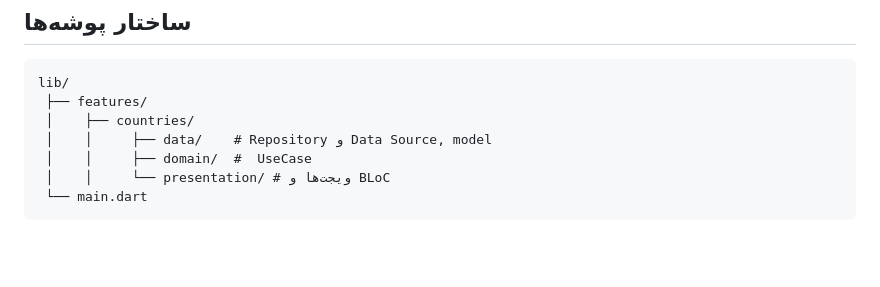
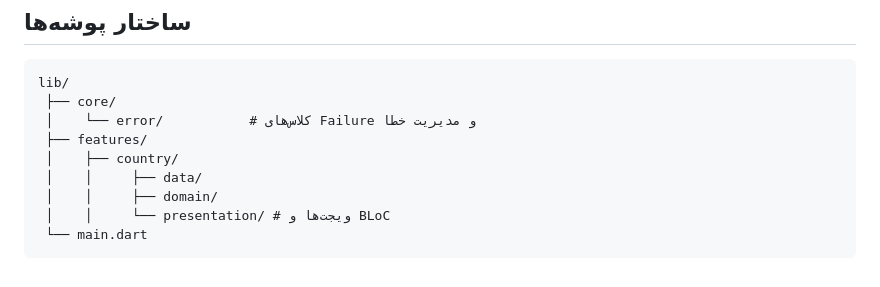
Before and after one commit to amirhosseinMirzaei/flutter-hiring-test-djy, a Markdown page: README.md, the part around the change. Drawn GitHub-style; blank space fills up the shorter version.

```diff
--- a/README.md
+++ b/README.md
@@ -62,12 +62,15 @@
 
 <h2>ساختار پوشه‌ها</h2>
 <pre><code>lib/
+ ├── core/
+ │    └── error/           # کلاس‌های Failure و مدیریت خطا
  ├── features/
- │    ├── countries/
- │    │     ├── data/    # Repository و Data Source, model
- │    │     ├── domain/  #  UseCase
+ │    ├── country/
+ │    │     ├── data/
+ │    │     ├── domain/
  │    │     └── presentation/ # ویجت‌ها و BLoC
  └── main.dart
 </code></pre>
 
+
 </div>
```
